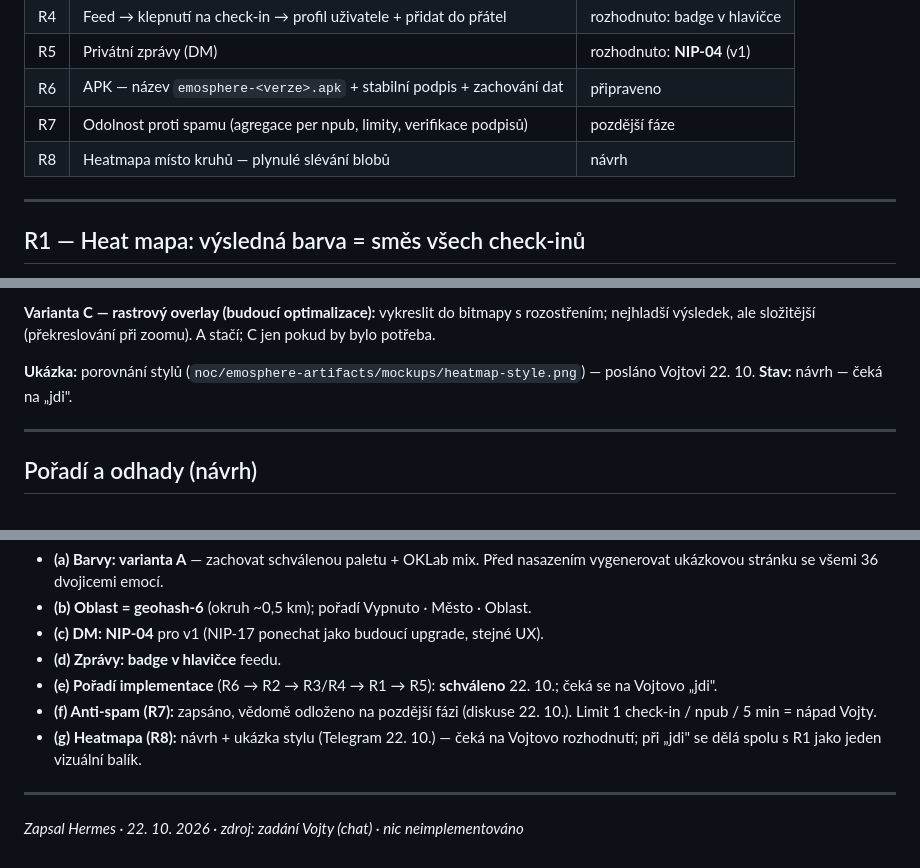
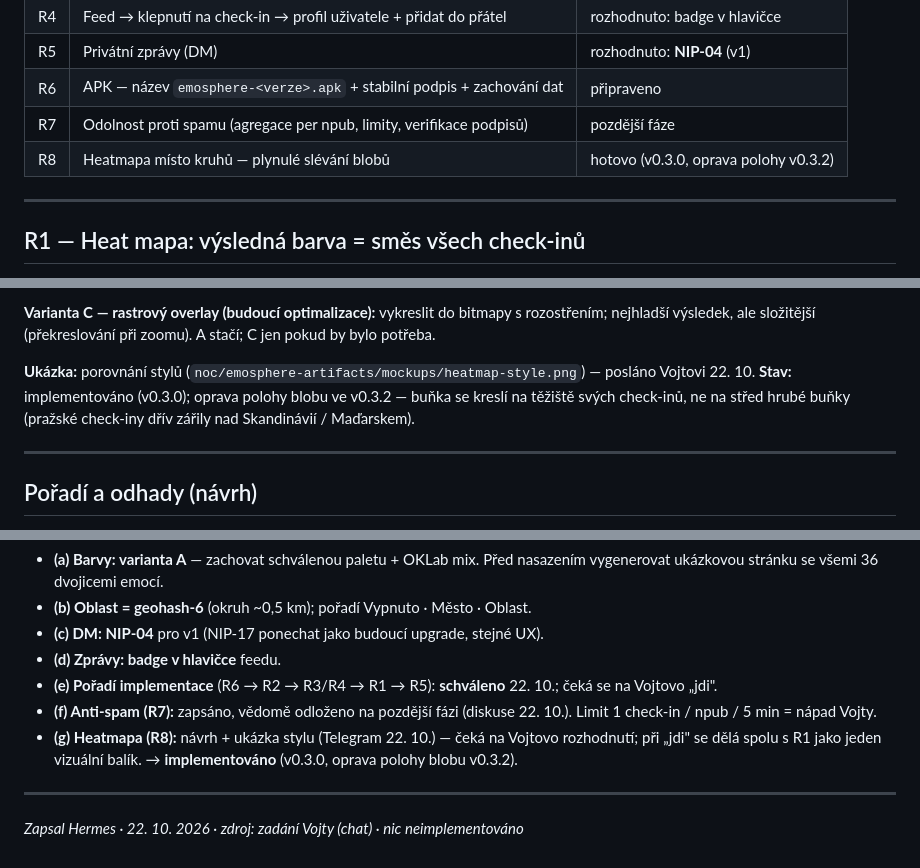
Before and after one commit to Vojta01/emosphere, a Markdown page: docs/ROADMAP.md, 3 parts joined by grey strips. Drawn GitHub-style.

Commit message:
docs(roadmap): mark R8 shipped, note the v0.3.2 blob-position fix

```diff
--- a/docs/ROADMAP.md
+++ b/docs/ROADMAP.md
@@ -15,7 +15,7 @@
 | R5 | Privátní zprávy (DM) | rozhodnuto: **NIP-04** (v1) |
 | R6 | APK — název `emosphere-<verze>.apk` + stabilní podpis + zachování dat | připraveno |
 | R7 | Odolnost proti spamu (agregace per npub, limity, verifikace podpisů) | pozdější fáze |
-| R8 | Heatmapa místo kruhů — plynulé slévání blobů | návrh |
+| R8 | Heatmapa místo kruhů — plynulé slévání blobů | hotovo (v0.3.0, oprava polohy v0.3.2) |
 
 ---
 
@@ -265,7 +265,9 @@ bitmapy s rozostřením; nejhladší výsledek, ale složitější (překreslov
 při zoomu). A stačí; C jen pokud by bylo potřeba.
 
 **Ukázka:** porovnání stylů (`noc/emosphere-artifacts/mockups/heatmap-style.png`)
-— posláno Vojtovi 22. 10. **Stav:** návrh — čeká na „jdi".
+— posláno Vojtovi 22. 10. **Stav:** implementováno (v0.3.0); oprava polohy
+blobu ve v0.3.2 — buňka se kreslí na těžiště svých check-inů, ne na střed
+hrubé buňky (pražské check-iny dřív zářily nad Skandinávií / Maďarskem).
 
 ---
 
@@ -290,6 +292,7 @@ při zoomu). A stačí; C jen pokud by bylo potřeba.
   22. 10.). Limit 1 check-in / npub / 5 min = nápad Vojty.
 - **(g) Heatmapa (R8):** návrh + ukázka stylu (Telegram 22. 10.) — čeká na
   Vojtovo rozhodnutí; při „jdi" se dělá spolu s R1 jako jeden vizuální balík.
+  → **implementováno** (v0.3.0, oprava polohy blobu v0.3.2).
 
 ---
 
```
